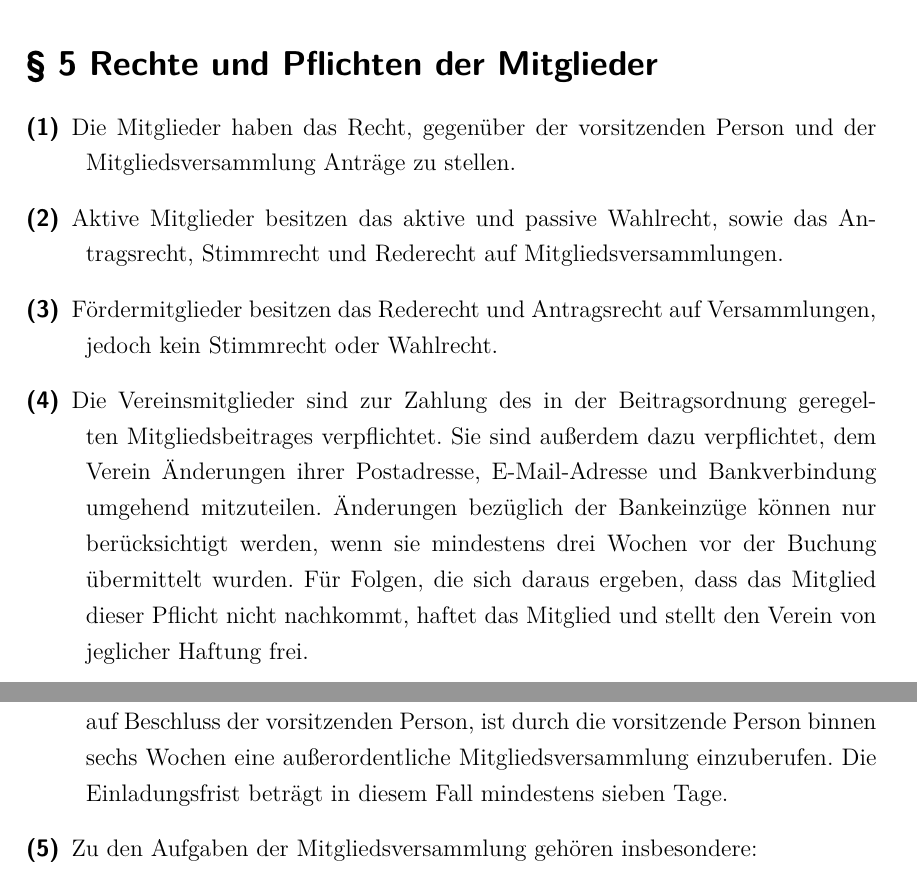
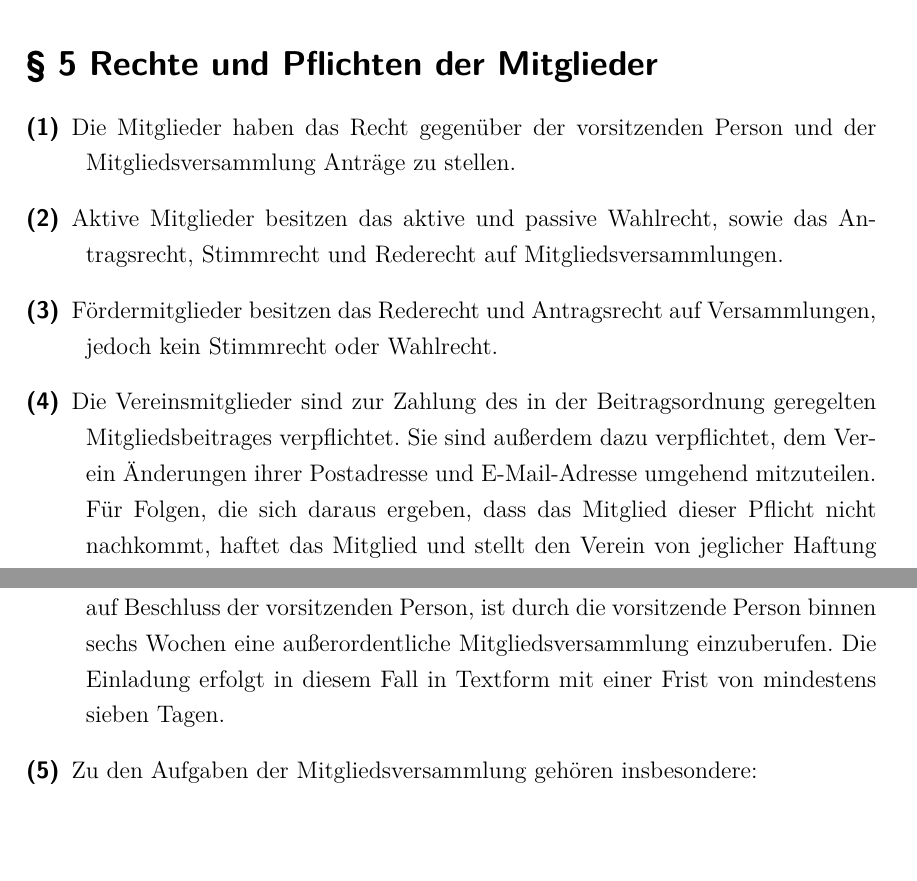
Before and after one commit to Hybr1s/satzungen, a LaTeX document (tex tollMut Satzung/tollMut-Satzung.tex): two parts of pages 5 and 6 of 8, joined at a grey line, cut so that both start at the same text, the shorter picture padded with empty space. Compiled offline with XeLaTeX.

Commit message:
Finale Version, die bei der Gründungsveranstaltung angenommen wurde.

```diff
--- a/tex tollMut Satzung/tollMut-Satzung.tex
+++ b/tex tollMut Satzung/tollMut-Satzung.tex
@@ -15,6 +15,7 @@
 \usepackage{subfig}
 \usepackage{fancyhdr}
 \usepackage{url}
+\usepackage{blindtext}
 
 \usepackage[backend=biber,  citestyle=verbose-ibid]{biblatex}
 
@@ -187,10 +188,10 @@ www.tollmut-theater.de
 \addcontentsline{toc}{section}{\S{} 5 Rechte und Pflichten der Mitglieder}
 \begin{description}
 
-\item[(1)] Die Mitglieder haben das Recht, gegenüber der vorsitzenden Person und der Mitgliedsversammlung Anträge zu stellen.
+\item[(1)] Die Mitglieder haben das Recht gegenüber der vorsitzenden Person und der Mitgliedsversammlung Anträge zu stellen.
 \item[(2)] Aktive Mitglieder besitzen das aktive und passive Wahlrecht, sowie das Antragsrecht, Stimmrecht und Rederecht auf Mitgliedsversammlungen.
 \item[(3)] Fördermitglieder besitzen das Rederecht und Antragsrecht auf Versammlungen, jedoch kein Stimmrecht oder Wahlrecht.
-\item[(4)] Die Vereinsmitglieder sind zur Zahlung des in der Beitragsordnung geregelten Mitgliedsbeitrages verpflichtet. Sie sind außerdem dazu verpflichtet, dem Verein Änderungen ihrer Postadresse, E-Mail-Adresse und Bankverbindung umgehend mitzuteilen. Änderungen bezüglich der Bankeinzüge können nur berücksichtigt werden, wenn sie mindestens drei Wochen vor der Buchung übermittelt wurden. Für Folgen, die sich daraus ergeben, dass das Mitglied dieser Pflicht nicht nachkommt, haftet das Mitglied und stellt den Verein von jeglicher Haftung frei.
+\item[(4)] Die Vereinsmitglieder sind zur Zahlung des in der Beitragsordnung geregelten Mitgliedsbeitrages verpflichtet. Sie sind außerdem dazu verpflichtet, dem Verein Änderungen ihrer Postadresse und E-Mail-Adresse umgehend mitzuteilen. Für Folgen, die sich daraus ergeben, dass das Mitglied dieser Pflicht nicht nachkommt, haftet das Mitglied und stellt den Verein von jeglicher Haftung frei.
 
 \end{description}
 
@@ -233,7 +234,7 @@ www.tollmut-theater.de
 \item[(1)] Oberstes Organ ist die Mitgliedsversammlung.
 \item[(2)] Die Mitgliedsversammlung findet mindestens einmal jährlich statt.
 \item[(3)] Die Einladung erfolgt mit einer mindestens 14-tägigen Frist durch die vorsitzende Person in Textform.
-\item[(4)] Auf Antrag von mindestens einem Drittel der stimmberechtigten Mitglieder oder auf Beschluss der vorsitzenden Person, ist durch die vorsitzende Person binnen sechs Wochen eine außerordentliche Mitgliedsversammlung einzuberufen. Die Einladungsfrist beträgt in diesem Fall mindestens sieben Tage.
+\item[(4)] Auf Antrag von mindestens einem Drittel der stimmberechtigten Mitglieder oder auf Beschluss der vorsitzenden Person, ist durch die vorsitzende Person binnen sechs Wochen eine außerordentliche Mitgliedsversammlung einzuberufen. Die Einladung erfolgt in diesem Fall in Textform mit einer Frist von mindestens sieben Tagen.
 \item[(5)] Zu den Aufgaben der Mitgliedsversammlung gehören insbesondere:
 \begin{description}
 \item[(a)] Bestimmung der vorsitzenden Person und Personen zur Kassenprüfung durch geheime Wahl
```
Also changed, not shown: tex tollMut Satzung/tollMut-Satzung.pdf, tex tollMut Satzung/tollMut-Satzung.tex (91 more changed lines).
